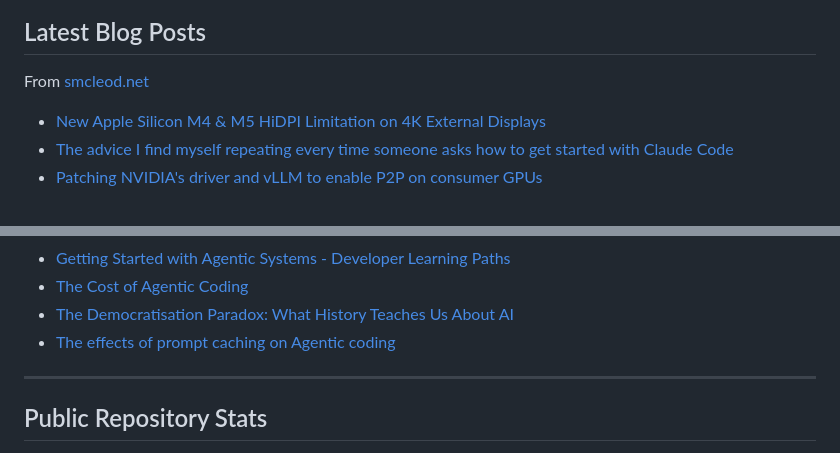
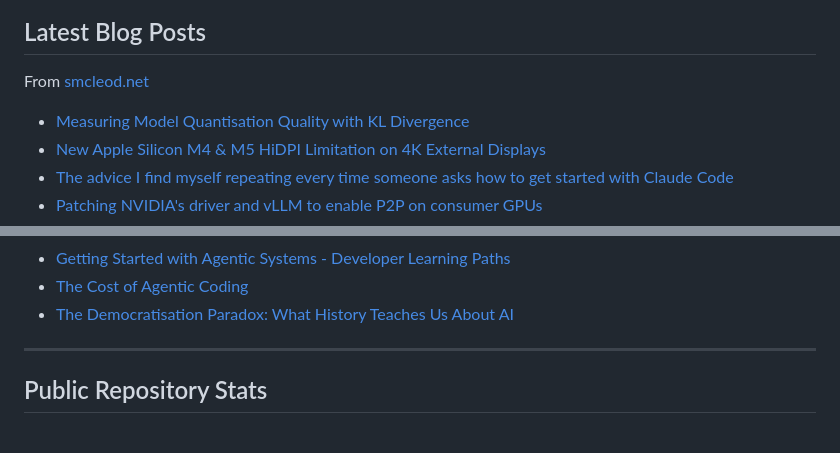
Before and after one commit to sammcj/sammcj, a Markdown page: README.md, 2 parts joined by grey strips. GitHub-like rendering.

Commit message:
Updated with the latest blog posts

```diff
--- a/README.md
+++ b/README.md
@@ -20,6 +20,7 @@ Currently working as a fully-remote [AI Engineering Principal](https://smcleod.n
 From [smcleod.net](https://smcleod.net)
 
 <!-- BLOG-POST-LIST:START -->
+- [Measuring Model Quantisation Quality with KL Divergence](https://smcleod.net/2026/04/measuring-model-quantisation-quality-with-kl-divergence/)
 - [New Apple Silicon M4 &amp; M5 HiDPI Limitation on 4K External Displays](https://smcleod.net/2026/03/new-apple-silicon-m4-m5-hidpi-limitation-on-4k-external-displays/)
 - [The advice I find myself repeating every time someone asks how to get started with Claude Code](https://smcleod.net/2026/03/the-advice-i-find-myself-repeating-every-time-someone-asks-how-to-get-started-with-claude-code/)
 - [Patching NVIDIA&#39;s driver and vLLM to enable P2P on consumer GPUs](https://smcleod.net/2026/02/patching-nvidias-driver-and-vllm-to-enable-p2p-on-consumer-gpus/)
@@ -34,7 +35,6 @@ From [smcleod.net](https://smcleod.net)
 - [Getting Started with Agentic Systems - Developer Learning Paths](https://smcleod.net/2025/04/getting-started-with-agentic-systems-developer-learning-paths/)
 - [The Cost of Agentic Coding](https://smcleod.net/2025/04/the-cost-of-agentic-coding/)
 - [The Democratisation Paradox: What History Teaches Us About AI](https://smcleod.net/2025/03/the-democratisation-paradox-what-history-teaches-us-about-ai/)
-- [The effects of prompt caching on Agentic coding](https://smcleod.net/2025/03/the-effects-of-prompt-caching-on-agentic-coding/)
 <!-- BLOG-POST-LIST:END -->
 
 ---
```
